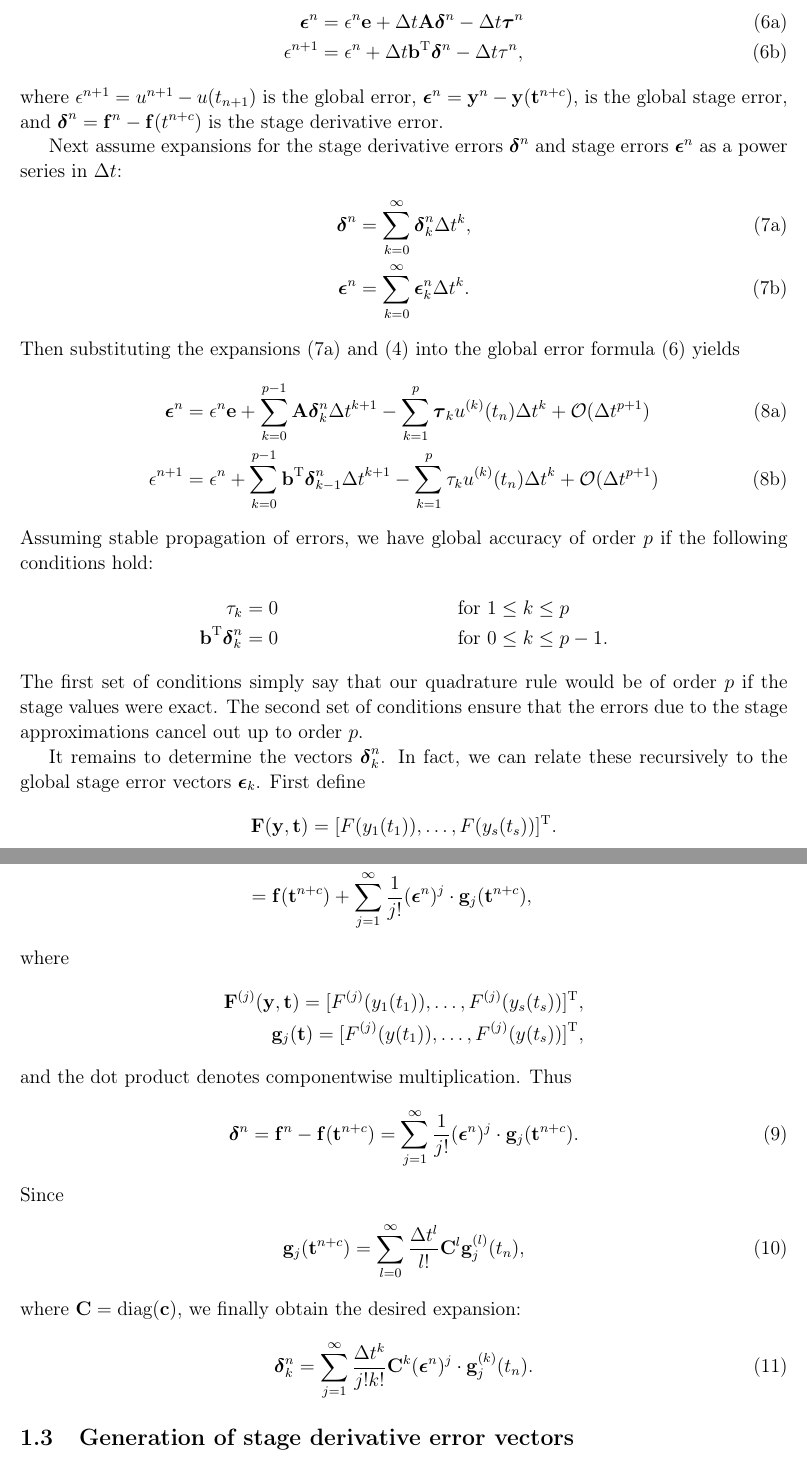
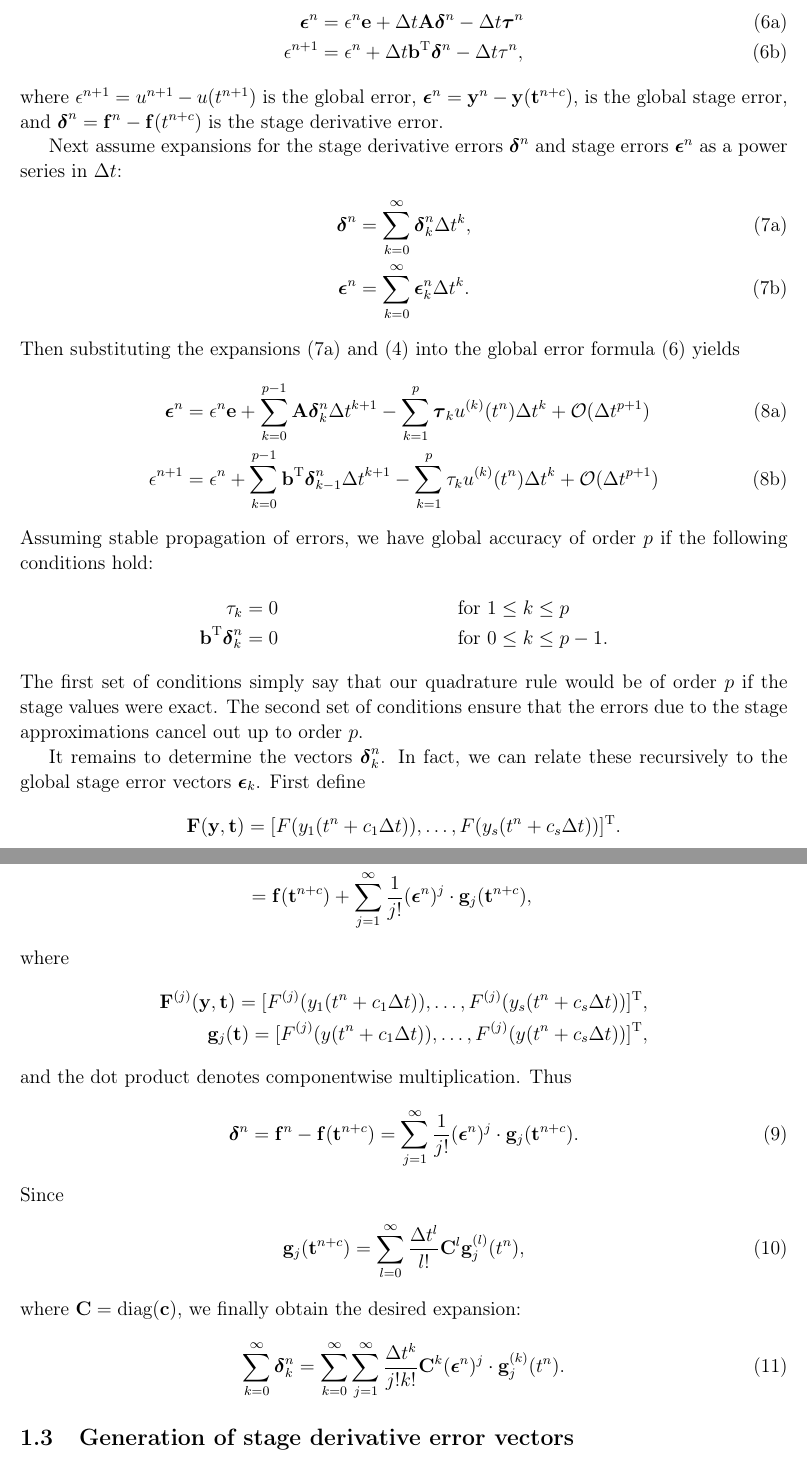
Before and after one commit to ketch/runge-kutta-order-conditions, a LaTeX document (rk_order_conditions.tex, which reads rkoc.tex): two parts of pages 3 and 4 of 11, joined at a grey line, cut so that both start at the same text. Compiled offline with pdfLaTeX.

Commit message:
Correction to formula (11) for RK order conditions.
Also, a few other typos/inconsistencies.

```diff
--- a/rkoc.tex
+++ b/rkoc.tex
@@ -68,7 +68,7 @@ Subtracting \eqref{eq:rk_lte} from \eqref{eq:rk} gives
 \gerr^{n+1} & = \gerr^{n} + \Dt \bb\transpose \rhsserr^n - \Dt \lte^n,
 \end{align}
 \end{subequations}
-where $\gerr^{n+1}=u^{n+1}-u(t_{n+1})$ is the global error,
+where $\gerr^{n+1}=u^{n+1}-u(t^{n+1})$ is the global error,
 $\gserr^n = \by^n-\by(\bt^{n+c})$, is the global stage error, and
 $\rhsserr^n = \bff^n-\bff(t^{n+c})$ is the stage derivative error.
 
@@ -85,8 +85,8 @@ Then substituting the expansions \eqref{eq:rhserr_series} and \eqref{eq:ste}
 into the global error formula \eqref{eq:gserr_series} yields
 \begin{subequations} \label{eq:gserr_rec_both}
 \begin{align} \label{eq:gserr_rec}
-\gserr^n & = \gerr^n \ve + \sum_{k=0}^{p-1} \mA \rhsserr^n_k \Dt^{k+1} -\sum_{k=1}^{p} \ste_k u^{(k)}(t_{n}) \Dt^k + \Oop(\Dt^{p+1}) \\
-\gerr^{n+1} & = \gerr^n + \sum_{k=0}^{p-1} \bb\transpose\rhsserr^n_{k-1} \Dt^{k+1} -\sum_{k=1}^{p} \lte_k u^{(k)}(t_{n}) \Dt^k + \Oop(\Dt^{p+1})
+\gserr^n & = \gerr^n \ve + \sum_{k=0}^{p-1} \mA \rhsserr^n_k \Dt^{k+1} -\sum_{k=1}^{p} \ste_k u^{(k)}(t^{n}) \Dt^k + \Oop(\Dt^{p+1}) \\
+\gerr^{n+1} & = \gerr^n + \sum_{k=0}^{p-1} \bb\transpose\rhsserr^n_{k-1} \Dt^{k+1} -\sum_{k=1}^{p} \lte_k u^{(k)}(t^{n}) \Dt^k + \Oop(\Dt^{p+1})
 \end{align}
 \end{subequations}
 Assuming stable propagation of errors, we have global accuracy of order $p$
@@ -103,7 +103,7 @@ cancel out up to order $p$.
 It remains to determine the vectors $\rhsserr^n_k$. In fact,
 we can relate these recursively to the global stage error vectors $\gserr_k$.  First define
 \begin{align*}
-\bFf(\by,\bt) & = [F(y_1(t_1)),\dots,F(y_s(t_s))]\transpose.
+\bFf(\by,\bt) & = [F(y_1(t^n+c_1 \Delta t)),\dots,F(y_s(t^n + c_s \Delta t))]\transpose.
 \end{align*}
 Then we have the Taylor series
 \begin{align*}
@@ -113,8 +113,8 @@ Then we have the Taylor series
 \end{align*}
 where
 \begin{align*}
-\bFf^{(j)}(\by,\bt) = [F^{(j)}(y_1(t_1)),\dots,F^{(j)}(y_s(t_s))]\transpose, \\
-\bg_j(\bt) = [F^{(j)}(y(t_1)),\dots,F^{(j)}(y(t_s))]\transpose,
+\bFf^{(j)}(\by,\bt) = [F^{(j)}(y_1(t^n + c_1\Delta t)),\dots,F^{(j)}(y_s(t^n + c_s \Delta t))]\transpose, \\
+\bg_j(\bt) = [F^{(j)}(y(t^n + c_1 \Delta t)),\dots,F^{(j)}(y(t^n + c_s \Delta t))]\transpose,
 \end{align*}
 and the dot product denotes componentwise multiplication. Thus
 \begin{align}
@@ -123,11 +123,11 @@ and the dot product denotes componentwise multiplication. Thus
 \end{align}
 Since
 \begin{align}
-    \bg_j(\bt^{n+c}) & = \sum_{l=0}^\infty \frac{\Dt^l}{l!} \mC^l \bg_j^{(l)}(t_{n}),
+    \bg_j(\bt^{n+c}) & = \sum_{l=0}^\infty \frac{\Dt^l}{l!} \mC^l \bg_j^{(l)}(t^{n}),
 \end{align}
 where $\mC=\textup{diag}(\bc)$, we finally obtain the desired expansion:
 \begin{align} \label{eq:triplesum}
-\rhsserr^n_k & = \sum_{j=1}^\infty \frac{\Dt^k}{j!k!} \mC^k (\gserr^n)^j \cdot \bg_j^{(k)}(t_{n}).
+    \sum_{k=0}^\infty \rhsserr^n_k & = \sum_{k=0}^\infty \sum_{j=1}^\infty \frac{\Dt^k}{j!k!} \mC^k (\gserr^n)^j \cdot \bg_j^{(k)}(t^{n}).
 \end{align}
 
 \subsection{Generation of stage derivative error vectors\label{recursion}}
```
Also changed, not shown: rkoc.tex (12 more changed lines).
